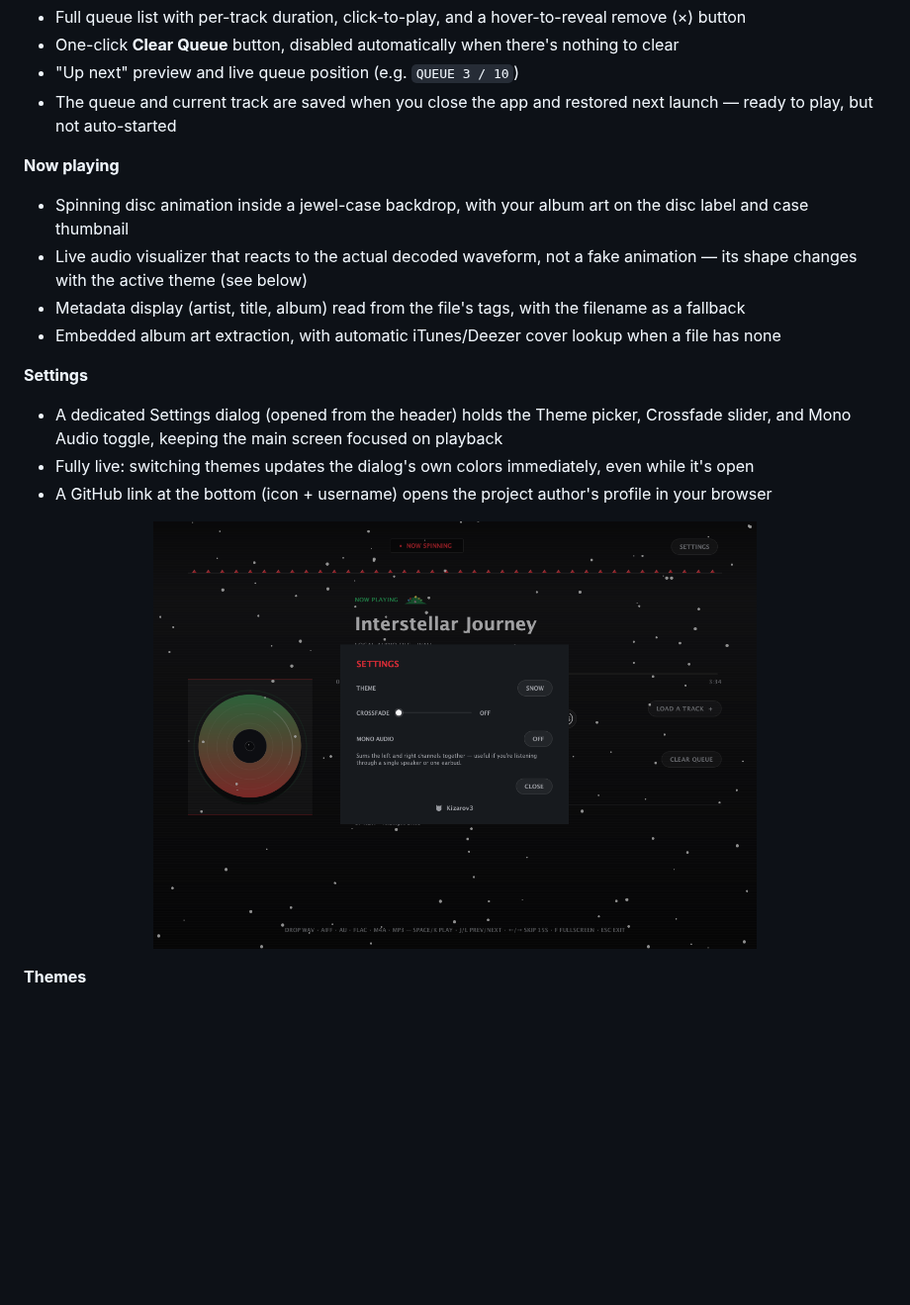
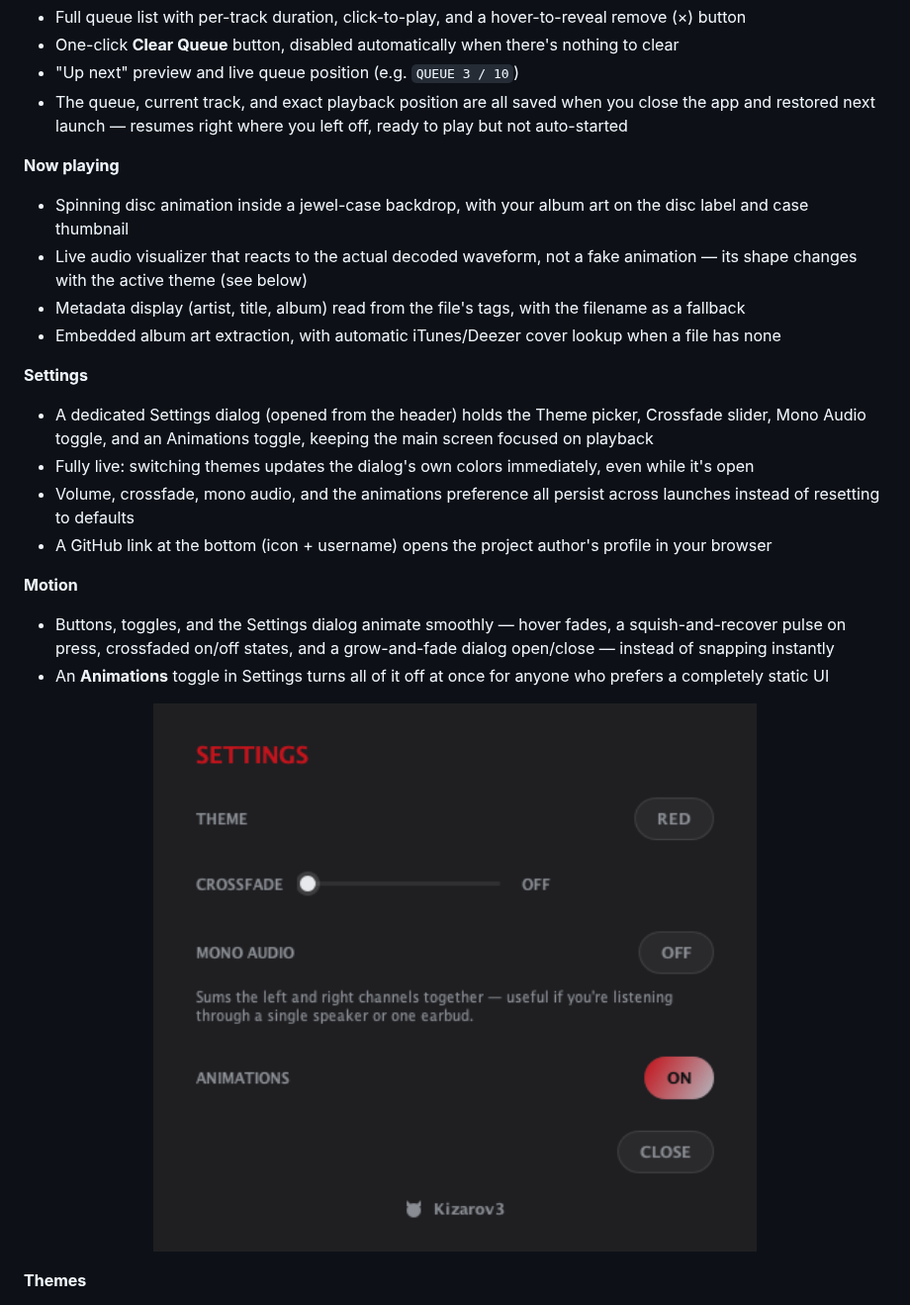
Before and after one commit to Kizarov3/CDPlayer, a Markdown page: README.md, the part around the change. Shown at 99% size. GitHub-like rendering; pictures changed too: assets/screenshots/settings-dialog-3.png (deleted), assets/screenshots/settings-dialog-4.png (added); blank space fills up the shorter version.

Commit message:
Update README for settings persistence and the Animations toggle
Documents the new playback-position resume, persisted volume/
crossfade/mono, and the Animations toggle in Settings. Refreshed the
Settings dialog screenshot to show the new Animations row.

```diff
--- a/README.md
+++ b/README.md
@@ -47,7 +47,7 @@ See [Installing FFmpeg](#installing-ffmpeg) below for your platform.
 - Full queue list with per-track duration, click-to-play, and a hover-to-reveal remove (×) button
 - One-click **Clear Queue** button, disabled automatically when there's nothing to clear
 - "Up next" preview and live queue position (e.g. `QUEUE 3 / 10`)
-- The queue and current track are saved when you close the app and restored next launch — ready to play, but not auto-started
+- The queue, current track, and exact playback position are all saved when you close the app and restored next launch — resumes right where you left off, ready to play but not auto-started
 
 **Now playing**
 - Spinning disc animation inside a jewel-case backdrop, with your album art on the disc label and case thumbnail
@@ -56,12 +56,17 @@ See [Installing FFmpeg](#installing-ffmpeg) below for your platform.
 - Embedded album art extraction, with automatic iTunes/Deezer cover lookup when a file has none
 
 **Settings**
-- A dedicated Settings dialog (opened from the header) holds the Theme picker, Crossfade slider, and Mono Audio toggle, keeping the main screen focused on playback
+- A dedicated Settings dialog (opened from the header) holds the Theme picker, Crossfade slider, Mono Audio toggle, and an Animations toggle, keeping the main screen focused on playback
 - Fully live: switching themes updates the dialog's own colors immediately, even while it's open
+- Volume, crossfade, mono audio, and the animations preference all persist across launches instead of resetting to defaults
 - A GitHub link at the bottom (icon + username) opens the project author's profile in your browser
 
+**Motion**
+- Buttons, toggles, and the Settings dialog animate smoothly — hover fades, a squish-and-recover pulse on press, crossfaded on/off states, and a grow-and-fade dialog open/close — instead of snapping instantly
+- An **Animations** toggle in Settings turns all of it off at once for anyone who prefers a completely static UI
+
 <p align="center">
-  <img src="assets/screenshots/settings-dialog-3.png" width="70%" alt="CDPlayer Settings dialog showing Theme, Crossfade, and Mono Audio controls">
+  <img src="assets/screenshots/settings-dialog-4.png" width="70%" alt="CDPlayer Settings dialog showing Theme, Crossfade, Mono Audio, and Animations controls">
 </p>
 
 **Themes**
```
